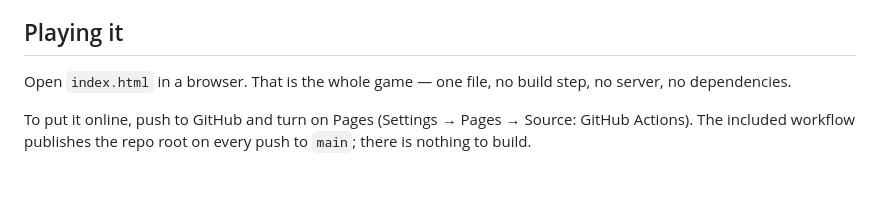
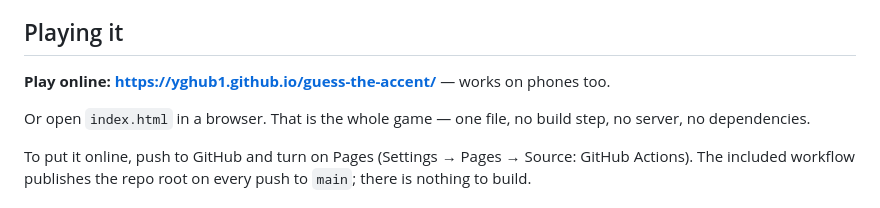
Before and after one commit to yghub1/guess-the-accent, a Markdown page: README.md, the part around the change. Drawn GitHub-style; blank space fills up the shorter version.

Commit message:
README: link to the live game
Co-Authored-By: Claude Opus 5.5 <noreply@anthropic.com>

```diff
--- a/README.md
+++ b/README.md
@@ -15,7 +15,9 @@ taking turns.
 
 ## Playing it
 
-Open `index.html` in a browser. That is the whole game — one file, no build
+**Play online: https://yghub1.github.io/guess-the-accent/** — works on phones too.
+
+Or open `index.html` in a browser. That is the whole game — one file, no build
 step, no server, no dependencies.
 
 To put it online, push to GitHub and turn on Pages (Settings → Pages → Source:
```
